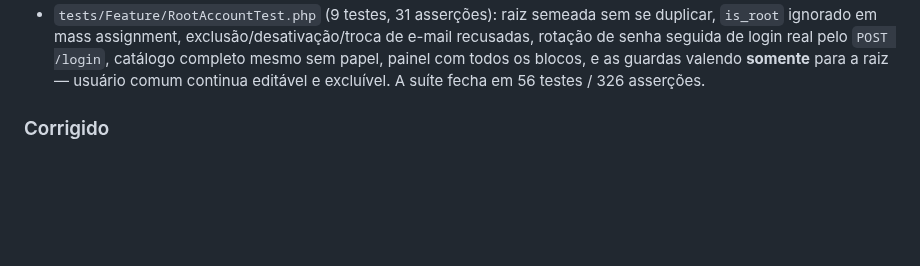
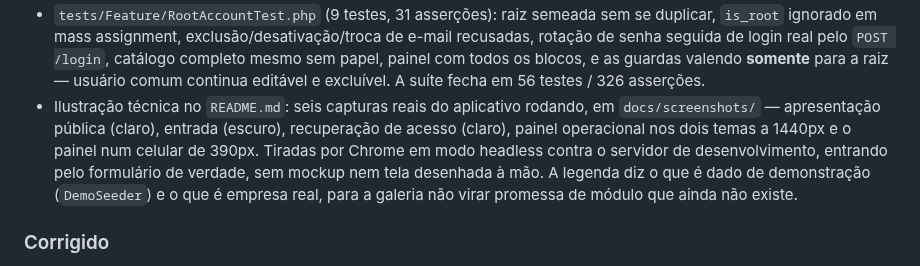
Before and after one commit to claytonmarcelo/Nexus-Field, a Markdown page: CHANGELOG.md, the part around the change. GitHub-like rendering; blank space fills up the shorter version.

```diff
--- a/CHANGELOG.md
+++ b/CHANGELOG.md
@@ -156,6 +156,13 @@ Padrão de versões: esta reconstrução parte do zero, então o baseline é `0.
   senha seguida de login real pelo `POST /login`, catálogo completo mesmo sem papel, painel com
   todos os blocos, e as guardas valendo **somente** para a raiz — usuário comum continua editável e
   excluível. A suíte fecha em 56 testes / 326 asserções.
+- Ilustração técnica no `README.md`: seis capturas reais do aplicativo rodando, em
+  `docs/screenshots/` — apresentação pública (claro), entrada (escuro), recuperação de acesso
+  (claro), painel operacional nos dois temas a 1440px e o painel num celular de 390px. Tiradas por
+  Chrome em modo headless contra o servidor de desenvolvimento, entrando pelo formulário de
+  verdade, sem mockup nem tela desenhada à mão. A legenda diz o que é dado de demonstração
+  (`DemoSeeder`) e o que é empresa real, para a galeria não virar promessa de módulo que ainda não
+  existe.
 
 ### Corrigido
 
```
Also changed, not shown: README.md (+25 -0 lines), docs/screenshots/01-boas-vindas.png (added), docs/screenshots/02-entrada.png (added), docs/screenshots/03-recuperar-acesso.png (added), docs/screenshots/04-painel-claro.png (added), docs/screenshots/05-painel-escuro.png (added), docs/screenshots/06-painel-celular.png (added).
